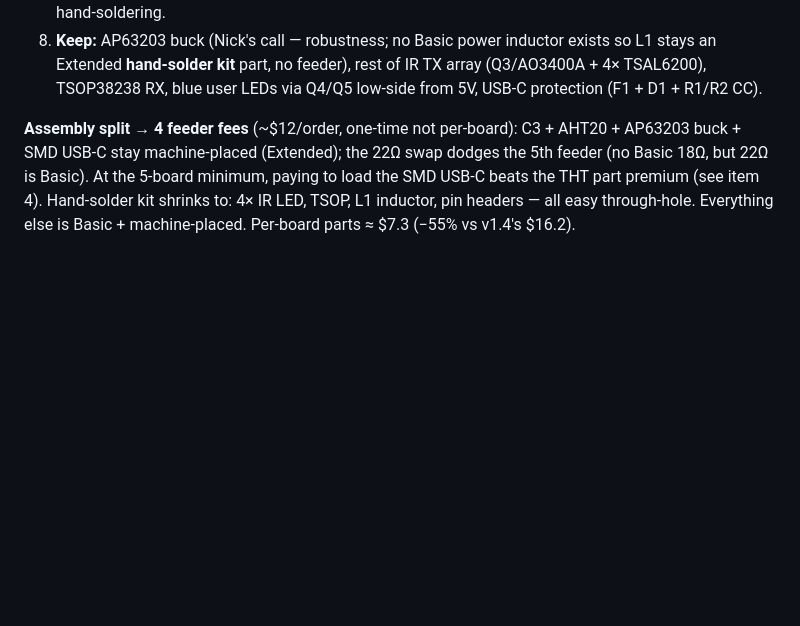
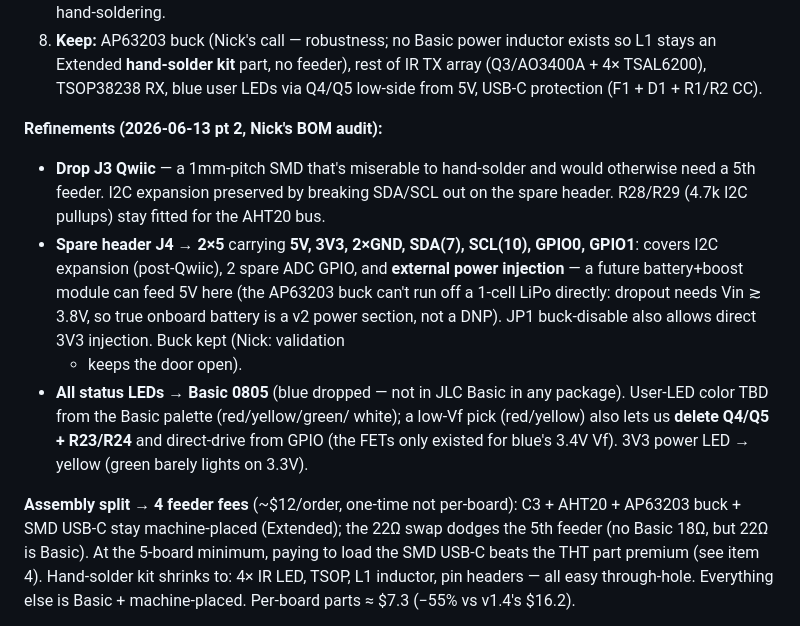
Before and after one commit to njdancer/claude-ir, a Markdown page: ROADMAP.md, the part around the change. Drawn GitHub-style; blank space fills up the shorter version.

Commit message:
ROADMAP: drop Qwiic, expand spare header (I2C + power injection), LEDs->Basic 0805
Nick's BOM audit pt2: drop J3 Qwiic (fiddly 1mm hand-solder / would need a
5th feeder) — I2C moves to the spare header. J4 -> 2x5 with 5V/3V3/2xGND/
SDA/SCL/GPIO0/GPIO1, doubling as an external-power-injection point for future
battery experiments (the buck can't run off a 1S LiPo directly; real battery
is a v2 power section). All LEDs -> Basic 0805 (blue isn't Basic); user-LED
color TBD, low-Vf pick also drops Q4/Q5 FET drivers.

```diff
--- a/ROADMAP.md
+++ b/ROADMAP.md
@@ -48,6 +48,24 @@ LEDs, Qwiic + small 4-pin spare header):**
    exists so L1 stays an Extended **hand-solder kit** part, no feeder),
    rest of IR TX array (Q3/AO3400A + 4× TSAL6200), TSOP38238 RX, blue user
    LEDs via Q4/Q5 low-side from 5V, USB-C protection (F1 + D1 + R1/R2 CC).
+
+**Refinements (2026-06-13 pt 2, Nick's BOM audit):**
+- **Drop J3 Qwiic** — a 1mm-pitch SMD that's miserable to hand-solder and
+  would otherwise need a 5th feeder. I2C expansion preserved by breaking
+  SDA/SCL out on the spare header. R28/R29 (4.7k I2C pullups) stay fitted
+  for the AHT20 bus.
+- **Spare header J4 → 2×5** carrying **5V, 3V3, 2×GND, SDA(7), SCL(10),
+  GPIO0, GPIO1**: covers I2C expansion (post-Qwiic), 2 spare ADC GPIO, and
+  **external power injection** — a future battery+boost module can feed 5V
+  here (the AP63203 buck can't run off a 1-cell LiPo directly: dropout needs
+  Vin ≳ 3.8V, so true onboard battery is a v2 power section, not a DNP). JP1
+  buck-disable also allows direct 3V3 injection. Buck kept (Nick: validation
+  + keeps the door open).
+- **All status LEDs → Basic 0805** (blue dropped — not in JLC Basic in any
+  package). User-LED color TBD from the Basic palette (red/yellow/green/
+  white); a low-Vf pick (red/yellow) also lets us **delete Q4/Q5 + R23/R24**
+  and direct-drive from GPIO (the FETs only existed for blue's 3.4V Vf).
+  3V3 power LED → yellow (green barely lights on 3.3V).
 
 **Assembly split → 4 feeder fees** (~$12/order, one-time not per-board):
 C3 + AHT20 + AP63203 buck + SMD USB-C stay machine-placed (Extended); the
```
